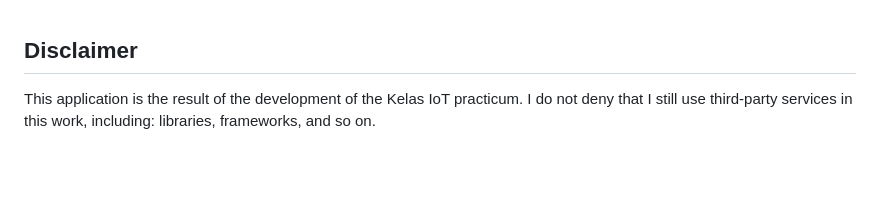
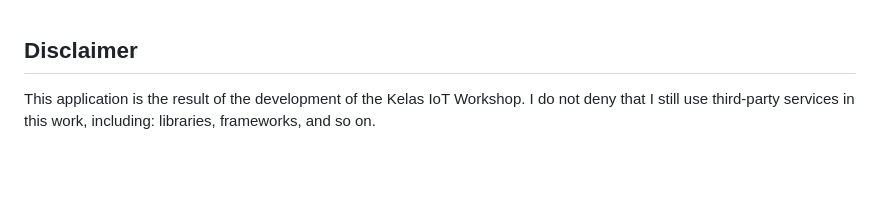
Before and after one commit to cakraawijaya/Dashboard-IoT-Berbasis-Node-JS, a Markdown page: README.md, the part around the change. Rendered like a GitHub page.

```diff
--- a/README.md
+++ b/README.md
@@ -160,7 +160,7 @@ If this work is useful to you, then support this work as a form of appreciation
 <br><br>
 
 ## Disclaimer
-This application is the result of the development of the Kelas IoT practicum. I do not deny that I still use third-party services in this work, including: libraries, frameworks, and so on.
+This application is the result of the development of the Kelas IoT Workshop. I do not deny that I still use third-party services in this work, including: libraries, frameworks, and so on.
 
 <br><br>
 
```
